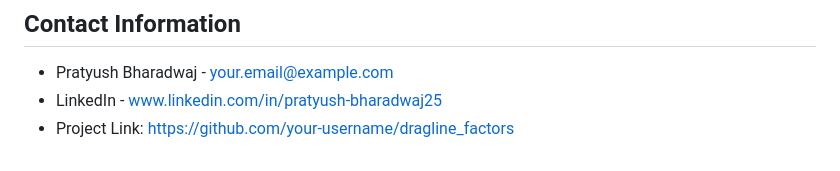
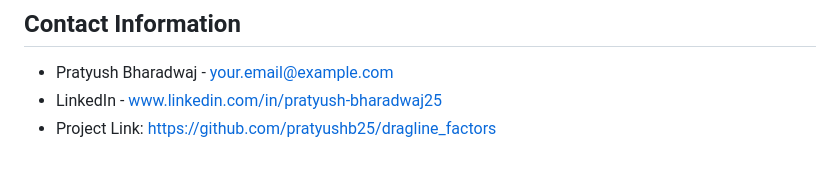
Before and after one commit to pratyushb25/ML-Project_dragline_factors, a Markdown page: README.md, the part around the change. Drawn GitHub-style.

```diff
--- a/README.md
+++ b/README.md
@@ -93,4 +93,4 @@ Neeraj K. for providing data
 
 - Pratyush Bharadwaj - your.email@example.com
 - LinkedIn - www.linkedin.com/in/pratyush-bharadwaj25
-- Project Link: [https://github.com/your-username/dragline_factors](https://github.com/your-username/dragline_factors)
+- Project Link: [https://github.com/pratyushb25/dragline_factors](https://github.com/pratyushb25/dragline_factors)
```
